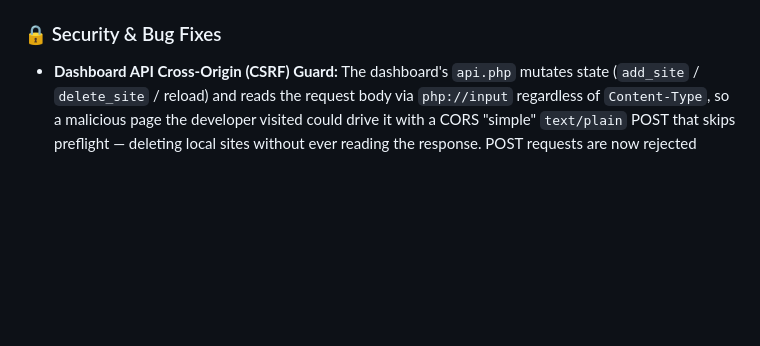
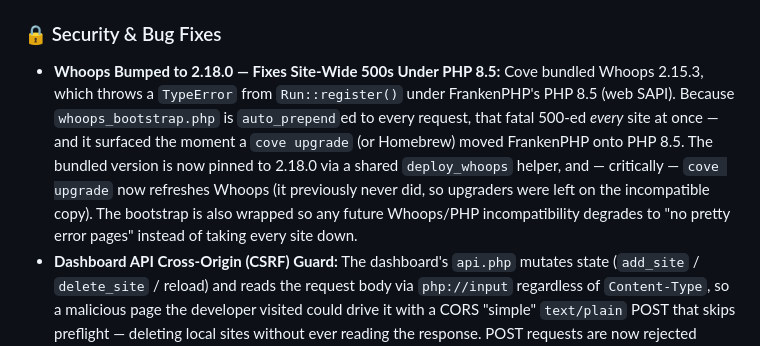
Before and after one commit to anchorhost/cove, a Markdown page: changelog.md, the part around the change. GitHub-like rendering; blank space fills up the shorter version.

Commit message:
📖 DOC: Changelog — Whoops 2.18.0 / PHP 8.5 site-wide 500 fix
Co-Authored-By: Claude Fable 5 <noreply@anthropic.com>

```diff
--- a/changelog.md
+++ b/changelog.md
@@ -24,6 +24,7 @@
 
 ### 🔒 Security & Bug Fixes
 
+* **Whoops Bumped to 2.18.0 — Fixes Site-Wide 500s Under PHP 8.5:** Cove bundled Whoops 2.15.3, which throws a `TypeError` from `Run::register()` under FrankenPHP's PHP 8.5 (web SAPI). Because `whoops_bootstrap.php` is `auto_prepend`ed to every request, that fatal 500-ed *every* site at once — and it surfaced the moment a `cove upgrade` (or Homebrew) moved FrankenPHP onto PHP 8.5. The bundled version is now pinned to 2.18.0 via a shared `deploy_whoops` helper, and — critically — `cove upgrade` now refreshes Whoops (it previously never did, so upgraders were left on the incompatible copy). The bootstrap is also wrapped so any future Whoops/PHP incompatibility degrades to "no pretty error pages" instead of taking every site down.
 * **Dashboard API Cross-Origin (CSRF) Guard:** The dashboard's `api.php` mutates state (`add_site` / `delete_site` / reload) and reads the request body via `php://input` regardless of `Content-Type`, so a malicious page the developer visited could drive it with a CORS "simple" `text/plain` POST that skips preflight — deleting local sites without ever reading the response. POST requests are now rejected unless their `Origin` (or, failing that, `Referer`) host matches the dashboard's own host. Same-origin dashboard traffic (including on a custom HTTPS port) is unaffected.
 * **One-Time Login Tokens Now Expire:** The `cove login` / dashboard magic-login token was stored in user meta and only cleared on a successful login, so an unclicked link stayed a valid standing credential forever. Tokens now carry a mint timestamp and expire 15 minutes after issue, closing the window in which a stale (or brute-forced) token could be replayed against an exposed site.
 * **Remote Backup Artifacts Cleaned Up on Failed `cove push` / `cove pull`:** Both commands stage a full backup zip (DB dump + `wp-config.php`) in the remote web root, but only removed it on the success path — a failed restore left it directly downloadable by filename. The failure paths now delete the local and remote backup artifacts before aborting. Also fixes a misplaced `>&2` in push's `log_error` that sent error banners to stdout.
```
